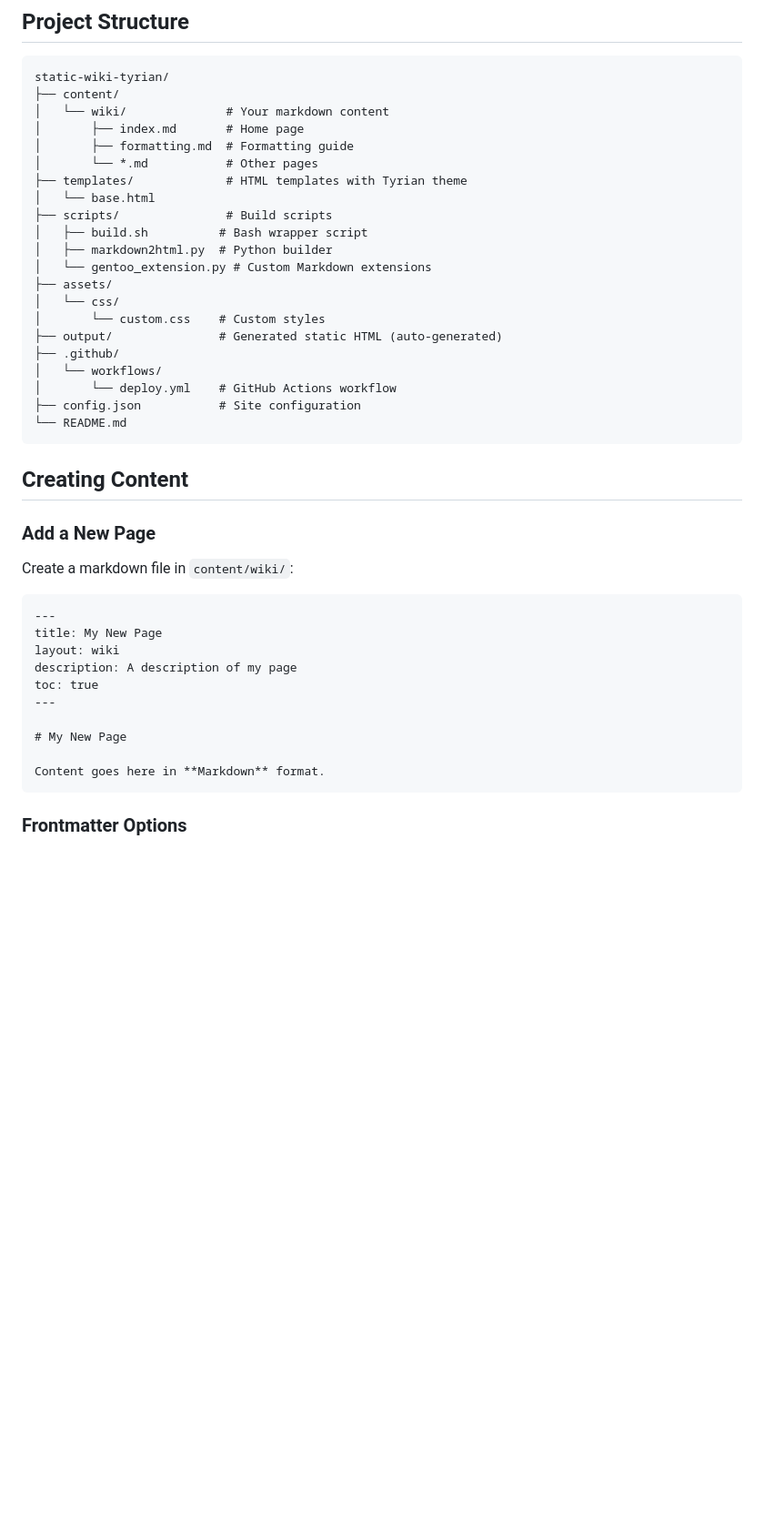
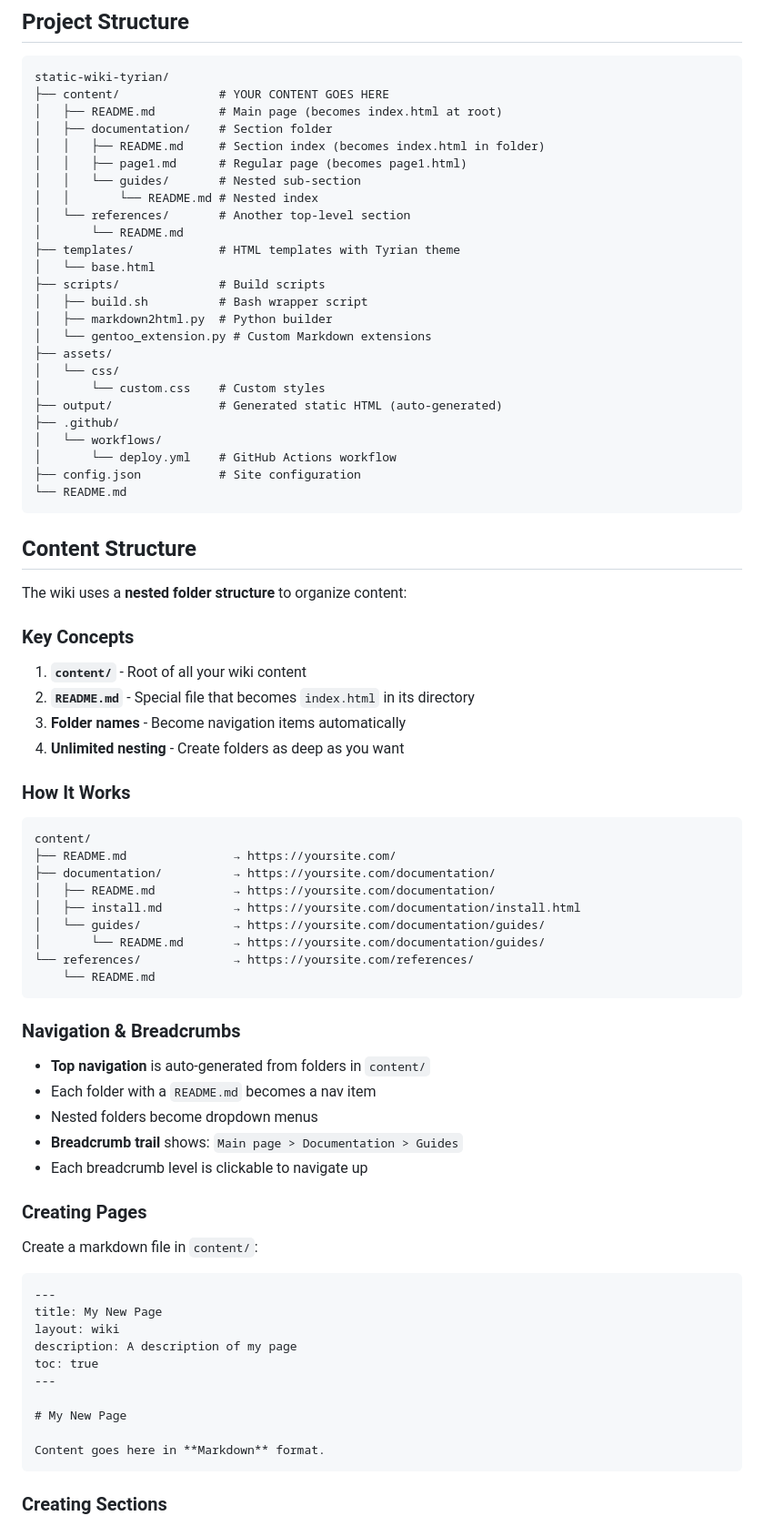
Before and after one commit to ursinegutman/wiki, a Markdown page: README.md, the part around one of its changes. Shown at 91% size. Rendered like a GitHub page; blank space fills up the shorter version.

````diff
--- a/README.md
+++ b/README.md
@@ -60,14 +64,18 @@ Visit http://localhost:8000
 
 ```
 static-wiki-tyrian/
-├── content/
-│   └── wiki/              # Your markdown content
-│       ├── index.md       # Home page
-│       ├── formatting.md  # Formatting guide
-│       └── *.md           # Other pages
-├── templates/             # HTML templates with Tyrian theme
+├── content/              # YOUR CONTENT GOES HERE
+│   ├── README.md         # Main page (becomes index.html at root)
+│   ├── documentation/    # Section folder
+│   │   ├── README.md     # Section index (becomes index.html in folder)
+│   │   ├── page1.md      # Regular page (becomes page1.html)
+│   │   └── guides/       # Nested sub-section
+│   │       └── README.md # Nested index
+│   └── references/       # Another top-level section
+│       └── README.md
+├── templates/            # HTML templates with Tyrian theme
 │   └── base.html
-├── scripts/               # Build scripts
+├── scripts/              # Build scripts
 │   ├── build.sh          # Bash wrapper script
 │   ├── markdown2html.py  # Python builder
 │   └── gentoo_extension.py # Custom Markdown extensions
@@ -82,11 +90,42 @@ static-wiki-tyrian/
 └── README.md
 ```
 
-## Creating Content
+## Content Structure
 
-### Add a New Page
+The wiki uses a **nested folder structure** to organize content:
 
-Create a markdown file in `content/wiki/`:
+### Key Concepts
+
+1. **`content/`** - Root of all your wiki content
+2. **`README.md`** - Special file that becomes `index.html` in its directory
+3. **Folder names** - Become navigation items automatically
+4. **Unlimited nesting** - Create folders as deep as you want
+
+### How It Works
+
+```
+content/
+├── README.md               → https://yoursite.com/
+├── documentation/          → https://yoursite.com/documentation/
+│   ├── README.md           → https://yoursite.com/documentation/
+│   ├── install.md          → https://yoursite.com/documentation/install.html
+│   └── guides/             → https://yoursite.com/documentation/guides/
+│       └── README.md       → https://yoursite.com/documentation/guides/
+└── references/             → https://yoursite.com/references/
+    └── README.md
+```
+
+### Navigation & Breadcrumbs
+
+- **Top navigation** is auto-generated from folders in `content/`
+- Each folder with a `README.md` becomes a nav item
+- Nested folders become dropdown menus
+- **Breadcrumb trail** shows: `Main page > Documentation > Guides`
+- Each breadcrumb level is clickable to navigate up
+
+### Creating Pages
+
+Create a markdown file in `content/`:
 
 ```markdown
 ---
@@ -101,5 +140,5 @@ toc: true
 Content goes here in **Markdown** format.
 ```
 
-### Frontmatter Options
+### Creating Sections
 
````
Also changed, not shown: other parts of README.md (+58 -18 lines).
